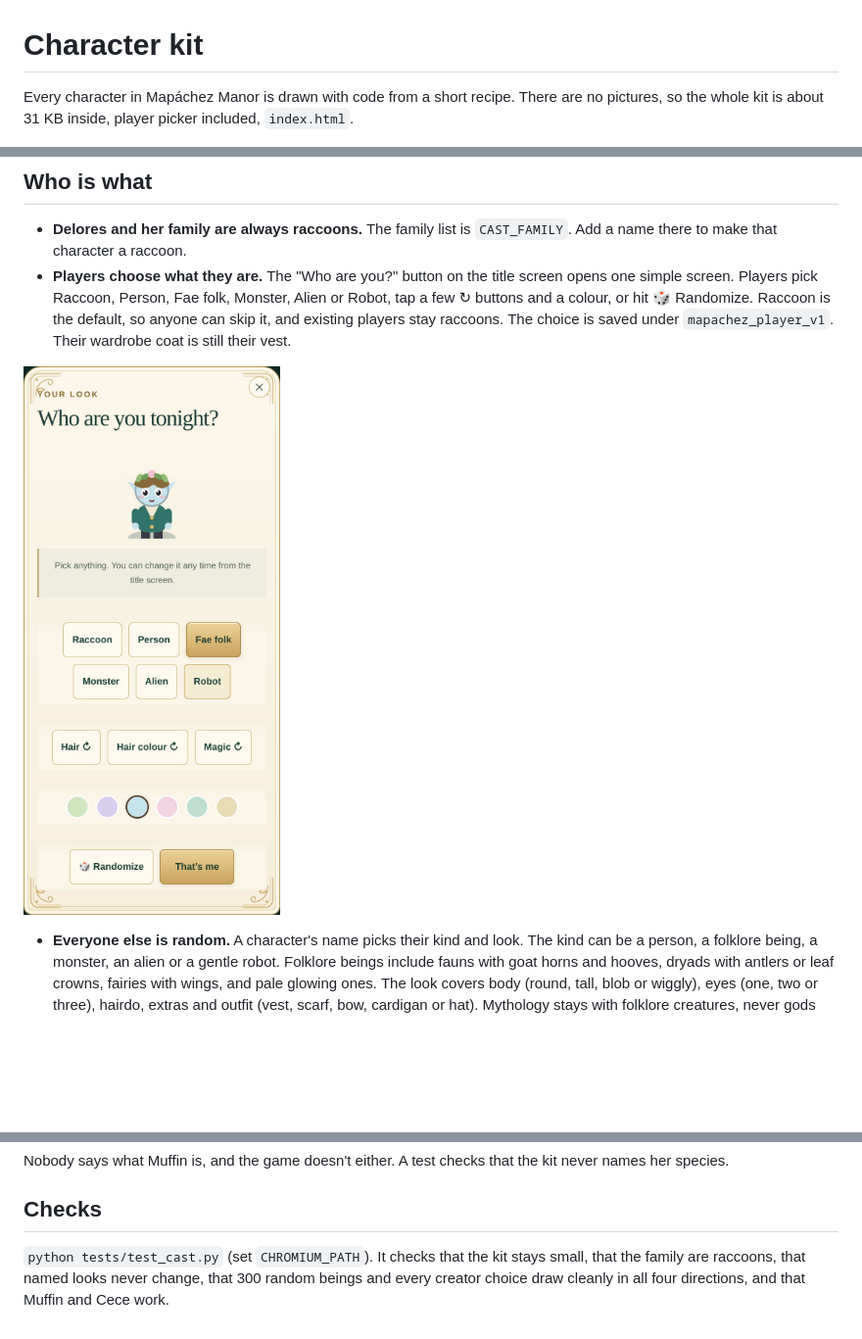
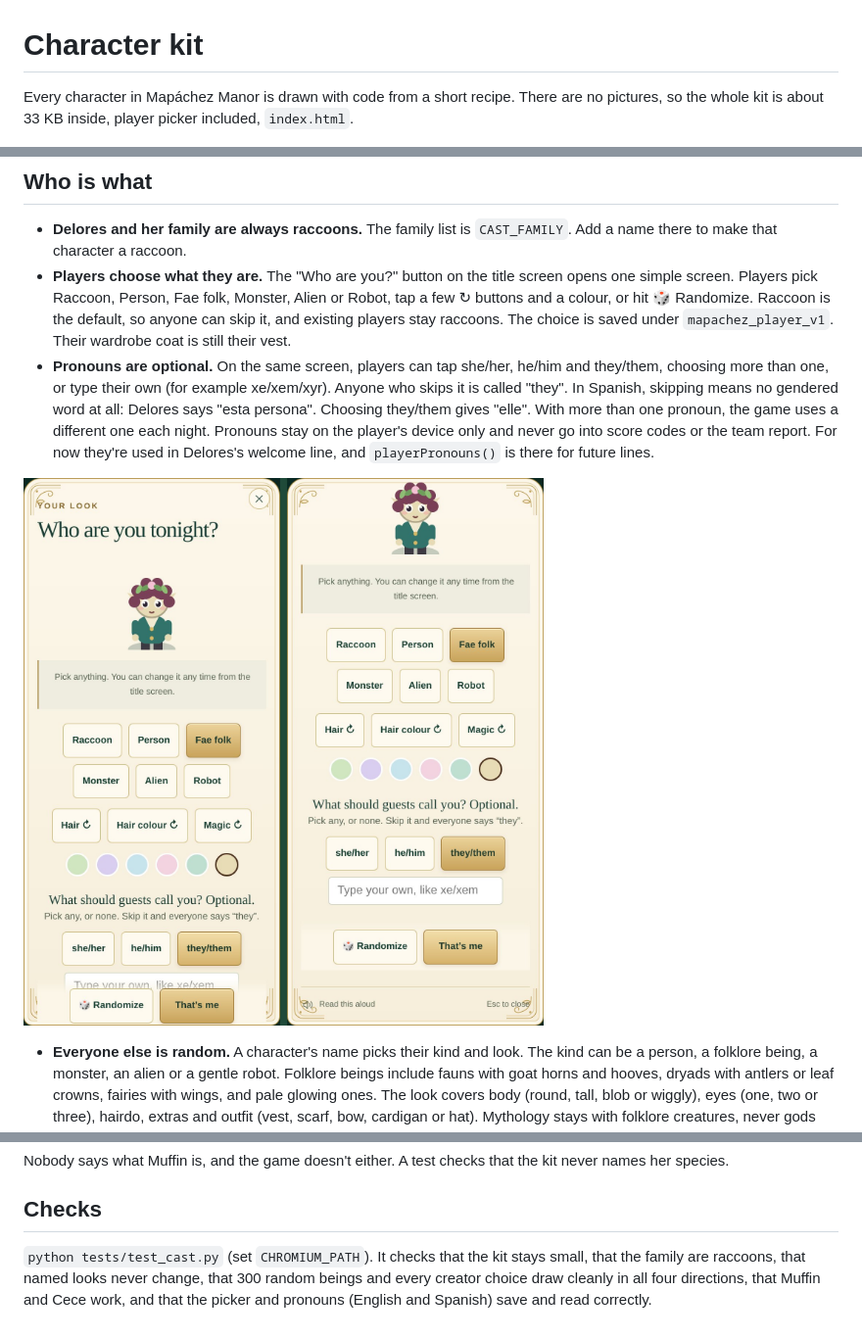
Before and after one commit to kmccreativecompany/Mapachez-Manor, a Markdown page: docs/cast.md, 3 parts joined by grey strips. Shown at 98% size. Rendered like a GitHub page; pictures changed too: docs/screenshots/cast-player-picker.jpg; blank space fills up the shorter version.

```diff
--- a/docs/cast.md
+++ b/docs/cast.md
@@ -1,6 +1,6 @@
 # Character kit
 
-Every character in Mapáchez Manor is drawn with code from a short recipe. There are no pictures, so the whole kit is about 31 KB inside, player picker included, `index.html`.
+Every character in Mapáchez Manor is drawn with code from a short recipe. There are no pictures, so the whole kit is about 33 KB inside, player picker included, `index.html`.
 
 ![Sample cast](screenshots/cast-sheet.jpg)
 
@@ -8,6 +8,7 @@ Every character in Mapáchez Manor is drawn with code from a short recipe. There
 
 - **Delores and her family are always raccoons.** The family list is `CAST_FAMILY`. Add a name there to make that character a raccoon.
 - **Players choose what they are.** The "Who are you?" button on the title screen opens one simple screen. Players pick Raccoon, Person, Fae folk, Monster, Alien or Robot, tap a few ↻ buttons and a colour, or hit 🎲 Randomize. Raccoon is the default, so anyone can skip it, and existing players stay raccoons. The choice is saved under `mapachez_player_v1`. Their wardrobe coat is still their vest.
+- **Pronouns are optional.** On the same screen, players can tap she/her, he/him and they/them, choosing more than one, or type their own (for example xe/xem/xyr). Anyone who skips it is called "they". In Spanish, skipping means no gendered word at all: Delores says "esta persona". Choosing they/them gives "elle". With more than one pronoun, the game uses a different one each night. Pronouns stay on the player's device only and never go into score codes or the team report. For now they're used in Delores's welcome line, and `playerPronouns()` is there for future lines.
 
 ![Who are you?](screenshots/cast-player-picker.jpg)
 - **Everyone else is random.** A character's name picks their kind and look. The kind can be a person, a folklore being, a monster, an alien or a gentle robot. Folklore beings include fauns with goat horns and hooves, dryads with antlers or leaf crowns, fairies with wings, and pale glowing ones. The look covers body (round, tall, blob or wiggly), eyes (one, two or three), hairdo, extras and outfit (vest, scarf, bow, cardigan or hat). Mythology stays with folklore creatures, never gods people worship today.
@@ -51,4 +52,4 @@ Nobody says what Muffin is, and the game doesn't either. A test checks that the
 
 ## Checks
 
-`python tests/test_cast.py` (set `CHROMIUM_PATH`). It checks that the kit stays small, that the family are raccoons, that named looks never change, that 300 random beings and every creator choice draw cleanly in all four directions, and that Muffin and Cece work.
+`python tests/test_cast.py` (set `CHROMIUM_PATH`). It checks that the kit stays small, that the family are raccoons, that named looks never change, that 300 random beings and every creator choice draw cleanly in all four directions, that Muffin and Cece work, and that the picker and pronouns (English and Spanish) save and read correctly.
```
Also changed, not shown: 3 other files.
